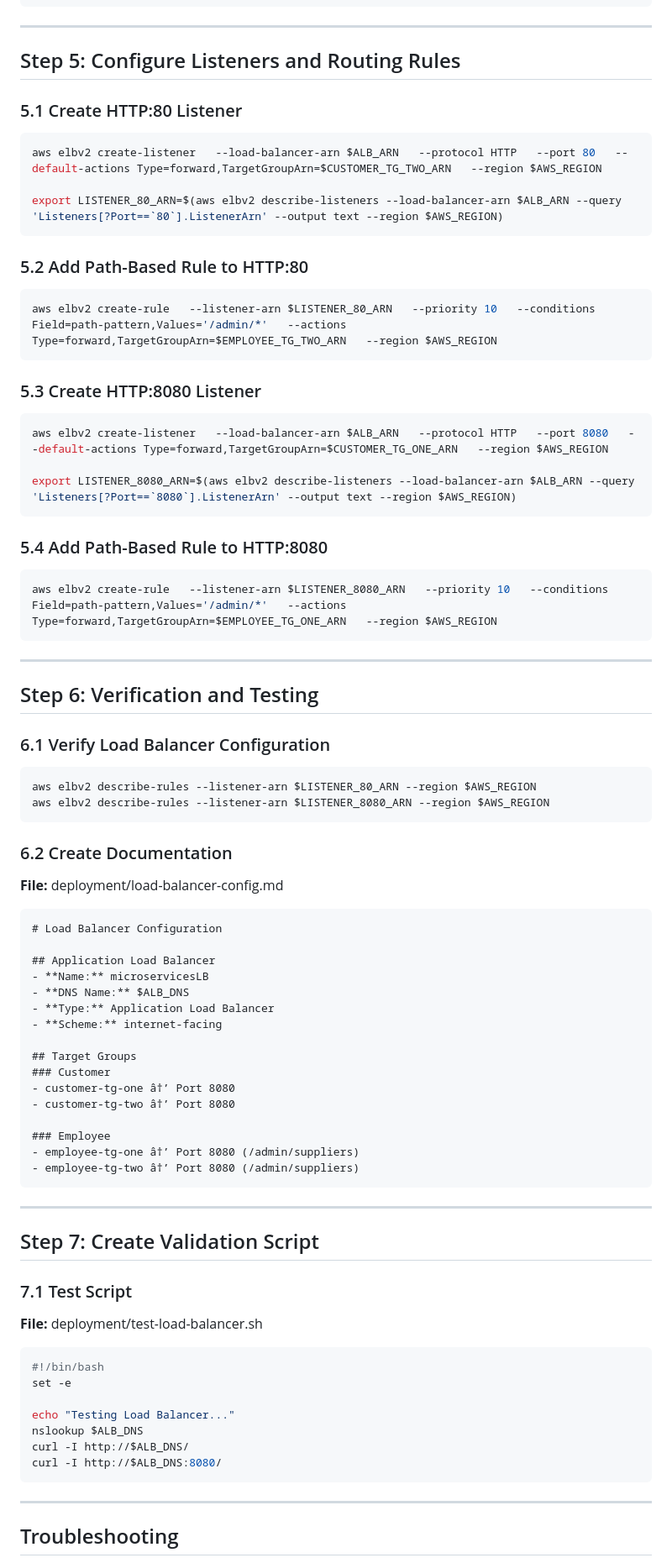
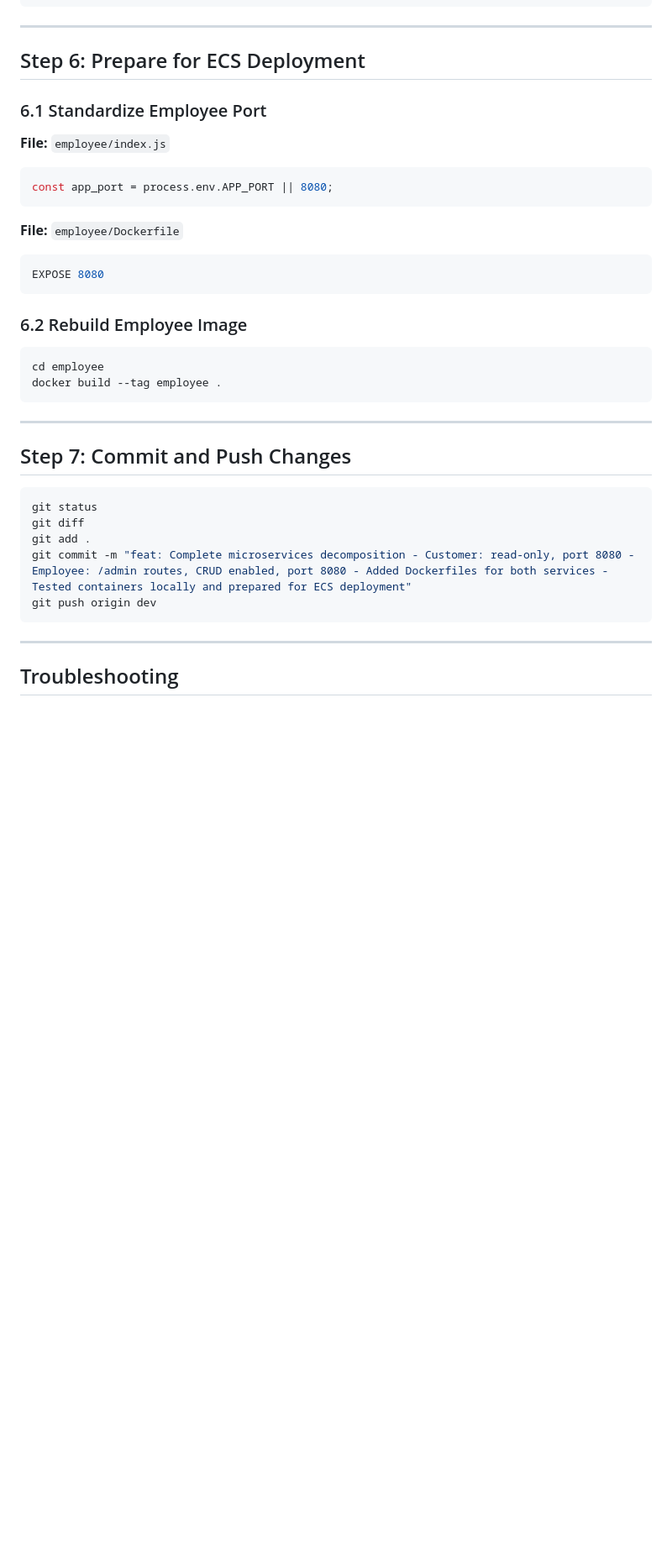
Before and after one commit to laudcharlesochei/UoD_GA2001_Digital_Business, a Markdown page: Lab-02/README.md, the part around the change printed below. Shown: that part at 84% size. Rendered like a GitHub page; blank space fills up the shorter version.

````diff
--- a/Lab-02/README.md
+++ b/Lab-02/README.md
@@ -90,77 +362,34 @@ export ALB_DNS=$(aws elbv2 describe-load-balancers --names microservicesLB --que
 
 ---
 
-## Step 5: Configure Listeners and Routing Rules
+## Step 6: Prepare for ECS Deployment
 
-### 5.1 Create HTTP:80 Listener
-```bash
-aws elbv2 create-listener   --load-balancer-arn $ALB_ARN   --protocol HTTP   --port 80   --default-actions Type=forward,TargetGroupArn=$CUSTOMER_TG_TWO_ARN   --region $AWS_REGION
-
-export LISTENER_80_ARN=$(aws elbv2 describe-listeners --load-balancer-arn $ALB_ARN --query 'Listeners[?Port==`80`].ListenerArn' --output text --region $AWS_REGION)
+### 6.1 Standardize Employee Port
+**File:** `employee/index.js`
+```javascript
+const app_port = process.env.APP_PORT || 8080;
 ```
 
-### 5.2 Add Path-Based Rule to HTTP:80
-```bash
-aws elbv2 create-rule   --listener-arn $LISTENER_80_ARN   --priority 10   --conditions Field=path-pattern,Values='/admin/*'   --actions Type=forward,TargetGroupArn=$EMPLOYEE_TG_TWO_ARN   --region $AWS_REGION
+**File:** `employee/Dockerfile`
+```dockerfile
+EXPOSE 8080
 ```
 
-### 5.3 Create HTTP:8080 Listener
+### 6.2 Rebuild Employee Image
 ```bash
-aws elbv2 create-listener   --load-balancer-arn $ALB_ARN   --protocol HTTP   --port 8080   --default-actions Type=forward,TargetGroupArn=$CUSTOMER_TG_ONE_ARN   --region $AWS_REGION
-
-export LISTENER_8080_ARN=$(aws elbv2 describe-listeners --load-balancer-arn $ALB_ARN --query 'Listeners[?Port==`8080`].ListenerArn' --output text --region $AWS_REGION)
-```
-
-### 5.4 Add Path-Based Rule to HTTP:8080
-```bash
-aws elbv2 create-rule   --listener-arn $LISTENER_8080_ARN   --priority 10   --conditions Field=path-pattern,Values='/admin/*'   --actions Type=forward,TargetGroupArn=$EMPLOYEE_TG_ONE_ARN   --region $AWS_REGION
+cd employee
+docker build --tag employee .
 ```
 
 ---
 
-## Step 6: Verification and Testing
-
-### 6.1 Verify Load Balancer Configuration
+## Step 7: Commit and Push Changes
 ```bash
-aws elbv2 describe-rules --listener-arn $LISTENER_80_ARN --region $AWS_REGION
-aws elbv2 describe-rules --listener-arn $LISTENER_8080_ARN --region $AWS_REGION
-```
-
-### 6.2 Create Documentation
-**File:** deployment/load-balancer-config.md
-```markdown
-# Load Balancer Configuration
-
-## Application Load Balancer
-- **Name:** microservicesLB
-- **DNS Name:** $ALB_DNS
-- **Type:** Application Load Balancer
-- **Scheme:** internet-facing
-
-## Target Groups
-### Customer
-- customer-tg-one â†’ Port 8080
-- customer-tg-two â†’ Port 8080
-
-### Employee
-- employee-tg-one â†’ Port 8080 (/admin/suppliers)
-- employee-tg-two â†’ Port 8080 (/admin/suppliers)
-```
-
----
-
-## Step 7: Create Validation Script
-
-### 7.1 Test Script
-**File:** deployment/test-load-balancer.sh
-```bash
-#!/bin/bash
-set -e
-
-echo "Testing Load Balancer..."
-nslookup $ALB_DNS
-curl -I http://$ALB_DNS/
-curl -I http://$ALB_DNS:8080/
+git status
+git diff
+git add .
+git commit -m "feat: Complete microservices decomposition - Customer: read-only, port 8080 - Employee: /admin routes, CRUD enabled, port 8080 - Added Dockerfiles for both services - Tested containers locally and prepared for ECS deployment"
+git push origin dev
 ```
 
 ---
````
Also changed, not shown: other parts of Lab-02/README.md (+343 -66 lines).
